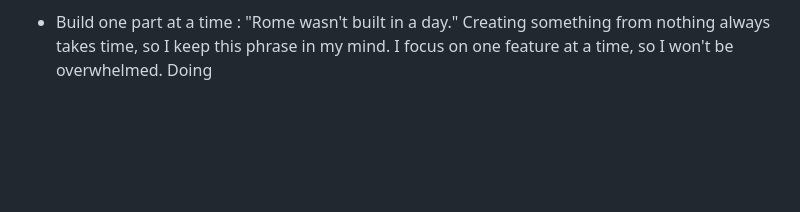
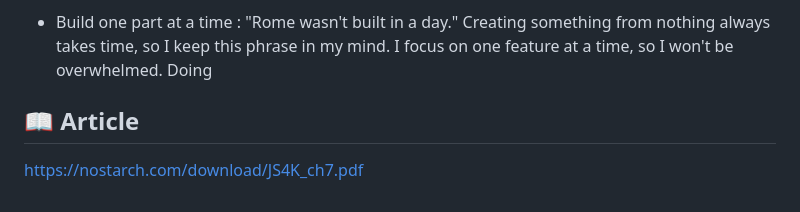
Before and after one commit to EunbyulNa/hangman-game, a Markdown page: README.md, the part around the change. GitHub-like rendering; blank space fills up the shorter version.

```diff
--- a/README.md
+++ b/README.md
@@ -88,3 +88,6 @@ Sometimes, I select the wrong elements, and it leads to unexpected results. So i
 "Rome wasn't built in a day."
 Creating something from nothing always takes time, so I keep this phrase in my mind.
 I focus on one feature at a time, so I won't be overwhelmed. Doing
+
+## 📖 Article
+https://nostarch.com/download/JS4K_ch7.pdf
```
